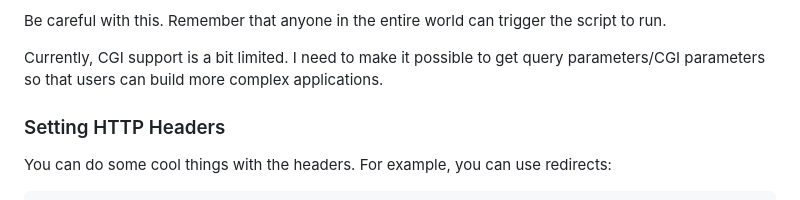
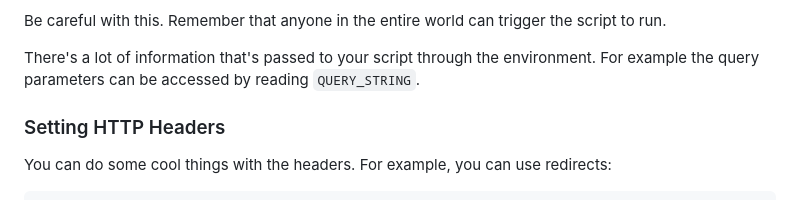
Before and after one commit to mtccatx/website, a Markdown page: includes/docs/02-hosting.md, the part around the change. Rendered like a GitHub page.

Commit message:
CGI environment details

```diff
--- a/includes/docs/02-hosting.md
+++ b/includes/docs/02-hosting.md
@@ -97,8 +97,9 @@ user, and the working directory will always be set to `~/public/cgi-bin`.
 Be careful with this. Remember that anyone in the entire world can trigger the
 script to run.
 
-Currently, CGI support is a bit limited. I need to make it possible to get query
-parameters/CGI parameters so that users can build more complex applications.
+There's a lot of information that's passed to your script through the
+environment. For example the query parameters can be accessed by reading
+`QUERY_STRING`.
 
 ### Setting HTTP Headers
 
```
